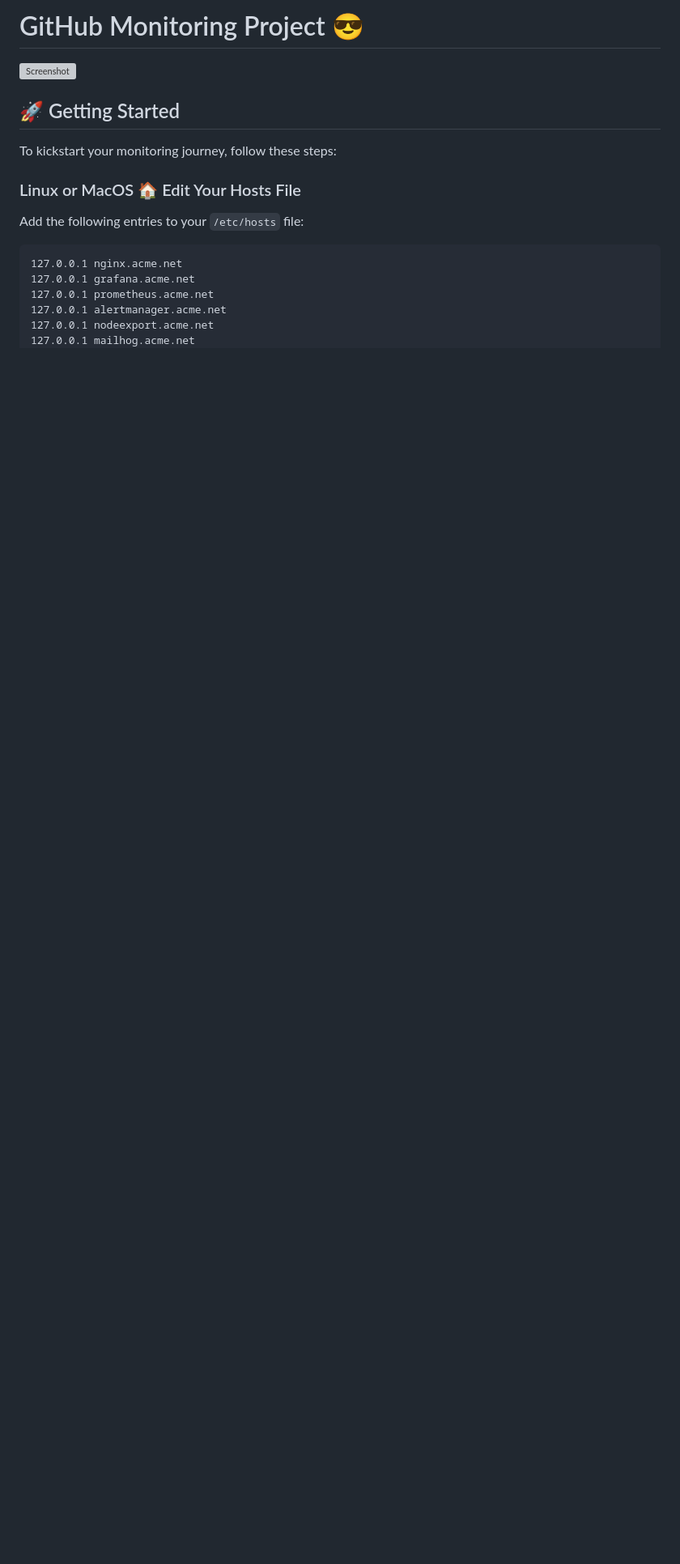
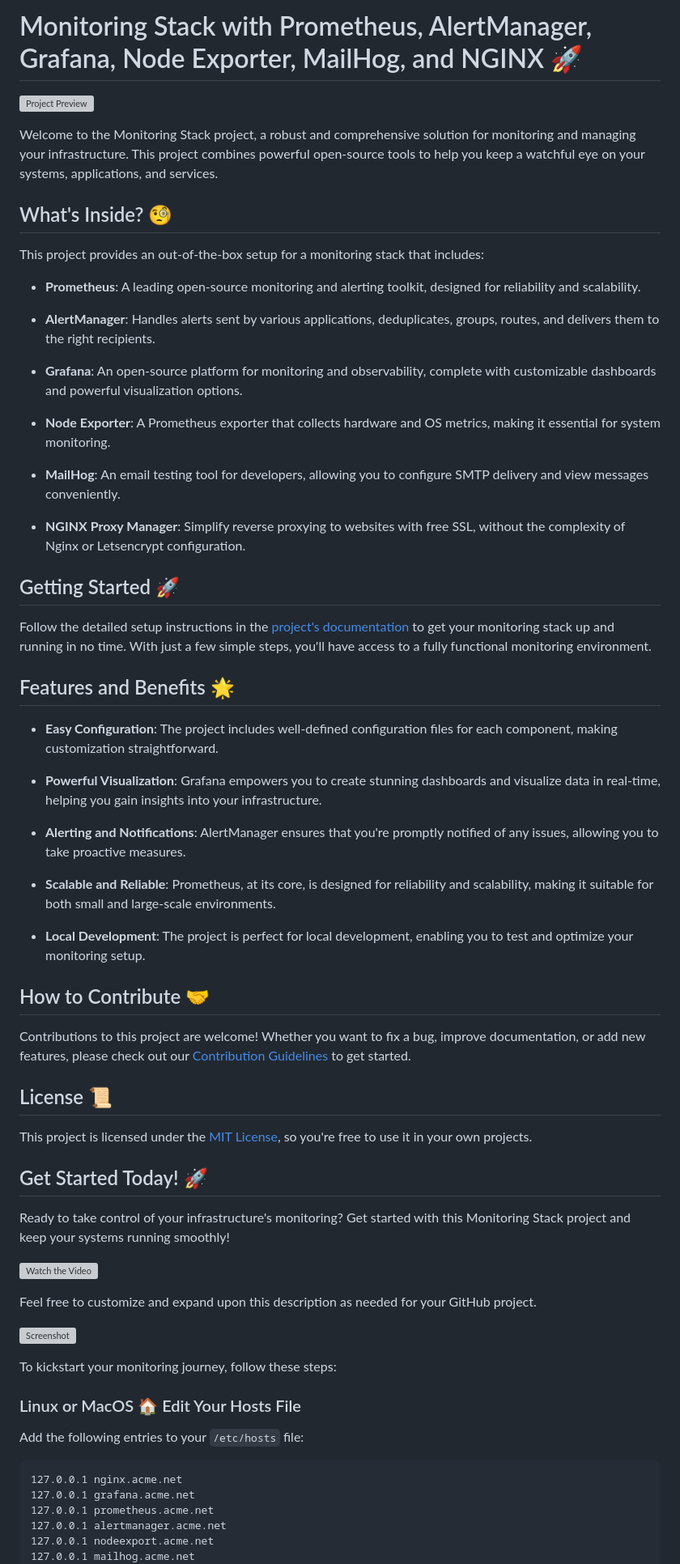
Before and after one commit to thiagousa/youtube, a Markdown page: monitoring/docker/README.md, the part around the change. Shown at 81% size. Drawn GitHub-style; blank space fills up the shorter version; grey boxes are pictures that could not be loaded.

```diff
--- a/monitoring/docker/README.md
+++ b/monitoring/docker/README.md
@@ -1,8 +1,58 @@
-# GitHub Monitoring Project 😎
+# Monitoring Stack with Prometheus, AlertManager, Grafana, Node Exporter, MailHog, and NGINX 🚀
+
+![Project Preview](https://github.com/thiagousa/youtube/blob/main/monitoring/docker/screenshot/docker-design.png)
+
+Welcome to the Monitoring Stack project, a robust and comprehensive solution for monitoring and managing your infrastructure. This project combines powerful open-source tools to help you keep a watchful eye on your systems, applications, and services.
+
+## What's Inside? 🧐
+
+This project provides an out-of-the-box setup for a monitoring stack that includes:
+
+- **Prometheus**: A leading open-source monitoring and alerting toolkit, designed for reliability and scalability.
+
+- **AlertManager**: Handles alerts sent by various applications, deduplicates, groups, routes, and delivers them to the right recipients.
+
+- **Grafana**: An open-source platform for monitoring and observability, complete with customizable dashboards and powerful visualization options.
+
+- **Node Exporter**: A Prometheus exporter that collects hardware and OS metrics, making it essential for system monitoring.
+
+- **MailHog**: An email testing tool for developers, allowing you to configure SMTP delivery and view messages conveniently.
+
+- **NGINX Proxy Manager**: Simplify reverse proxying to websites with free SSL, without the complexity of Nginx or Letsencrypt configuration.
+
+## Getting Started 🚀
+
+Follow the detailed setup instructions in the [project's documentation](https://github.com/thiagousa/youtube/tree/main/monitoring/docker) to get your monitoring stack up and running in no time. With just a few simple steps, you'll have access to a fully functional monitoring environment.
+
+## Features and Benefits 🌟
+
+- **Easy Configuration**: The project includes well-defined configuration files for each component, making customization straightforward.
+
+- **Powerful Visualization**: Grafana empowers you to create stunning dashboards and visualize data in real-time, helping you gain insights into your infrastructure.
+
+- **Alerting and Notifications**: AlertManager ensures that you're promptly notified of any issues, allowing you to take proactive measures.
+
+- **Scalable and Reliable**: Prometheus, at its core, is designed for reliability and scalability, making it suitable for both small and large-scale environments.
+
+- **Local Development**: The project is perfect for local development, enabling you to test and optimize your monitoring setup.
+
+## How to Contribute 🤝
+
+Contributions to this project are welcome! Whether you want to fix a bug, improve documentation, or add new features, please check out our [Contribution Guidelines](CONTRIBUTING.md) to get started.
+
+## License 📜
+
+This project is licensed under the [MIT License](LICENSE), so you're free to use it in your own projects.
+
+## Get Started Today! 🚀
+
+Ready to take control of your infrastructure's monitoring? Get started with this Monitoring Stack project and keep your systems running smoothly!
+
+[![Watch the Video](https://img.youtube.com/vi/YourVideoID/0.jpg)](https://www.youtube.com/watch?v=YourVideoID)
+
+Feel free to customize and expand upon this description as needed for your GitHub project.
 
 ![Screenshot](/monitoring/docker/screenshot/docker-design.png)
-
-## 🚀 Getting Started
 
 To kickstart your monitoring journey, follow these steps:
 
```
